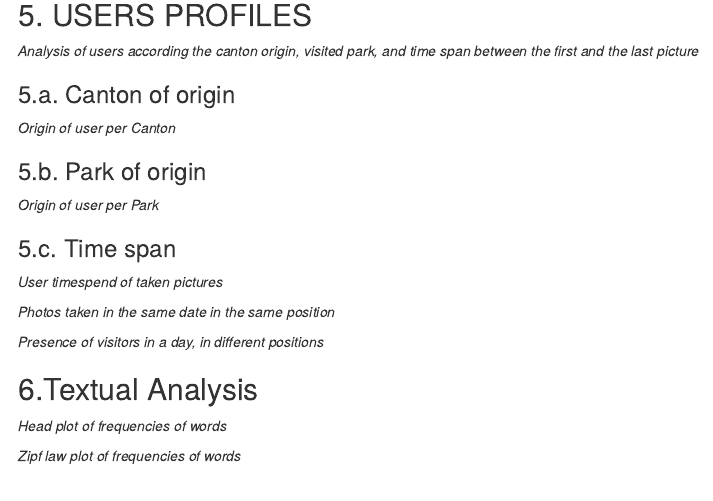
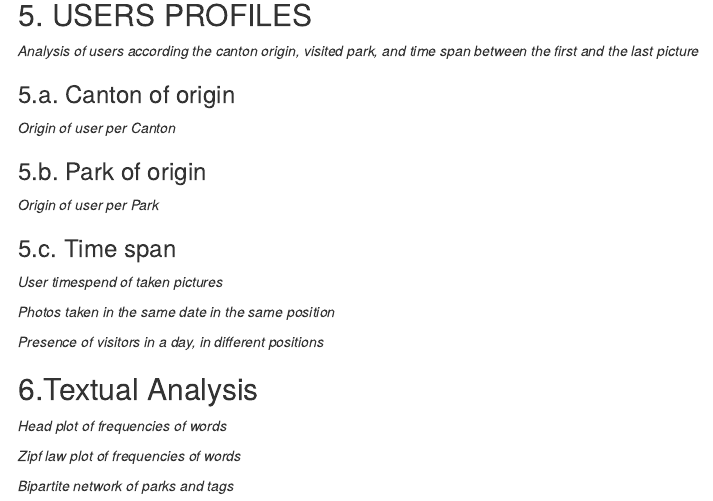
Before and after one commit to dmarinoc/Flickr_SwissParks, an R Markdown document (SwissParks_Profile.Rmd): the page in a window 1100 px wide, from 2400 px down. Rendered offline with R 4.5, knitr and Pandoc, with nearby package versions; the code chunks are not run, so their results and figures are left out.

Commit message:
Version 3 20-05-2022

````diff
--- a/SwissParks_Profile.Rmd
+++ b/SwissParks_Profile.Rmd
@@ -626,7 +626,7 @@ Heaps_plot(dtm)
 Zipf_plot(dtm)
 
 ```
-
+*Bipartite network of parks and tags*
 ```{r echo=FALSE}
 dtm_df <- reshape2::melt(as.matrix(dtm))
 # remove 0 values and order the data.frame
````
Also changed, not shown: SwissParks_Profile.html.
